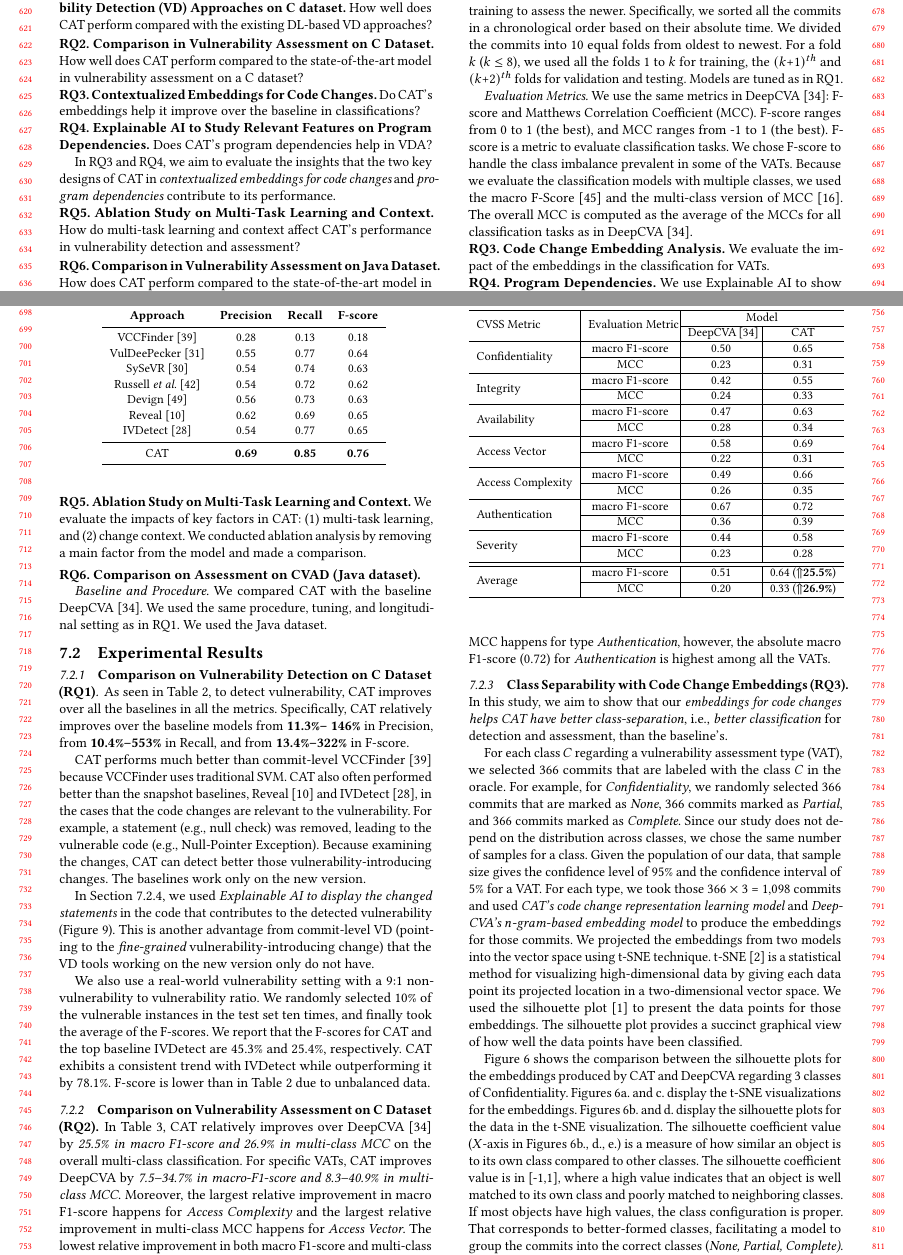
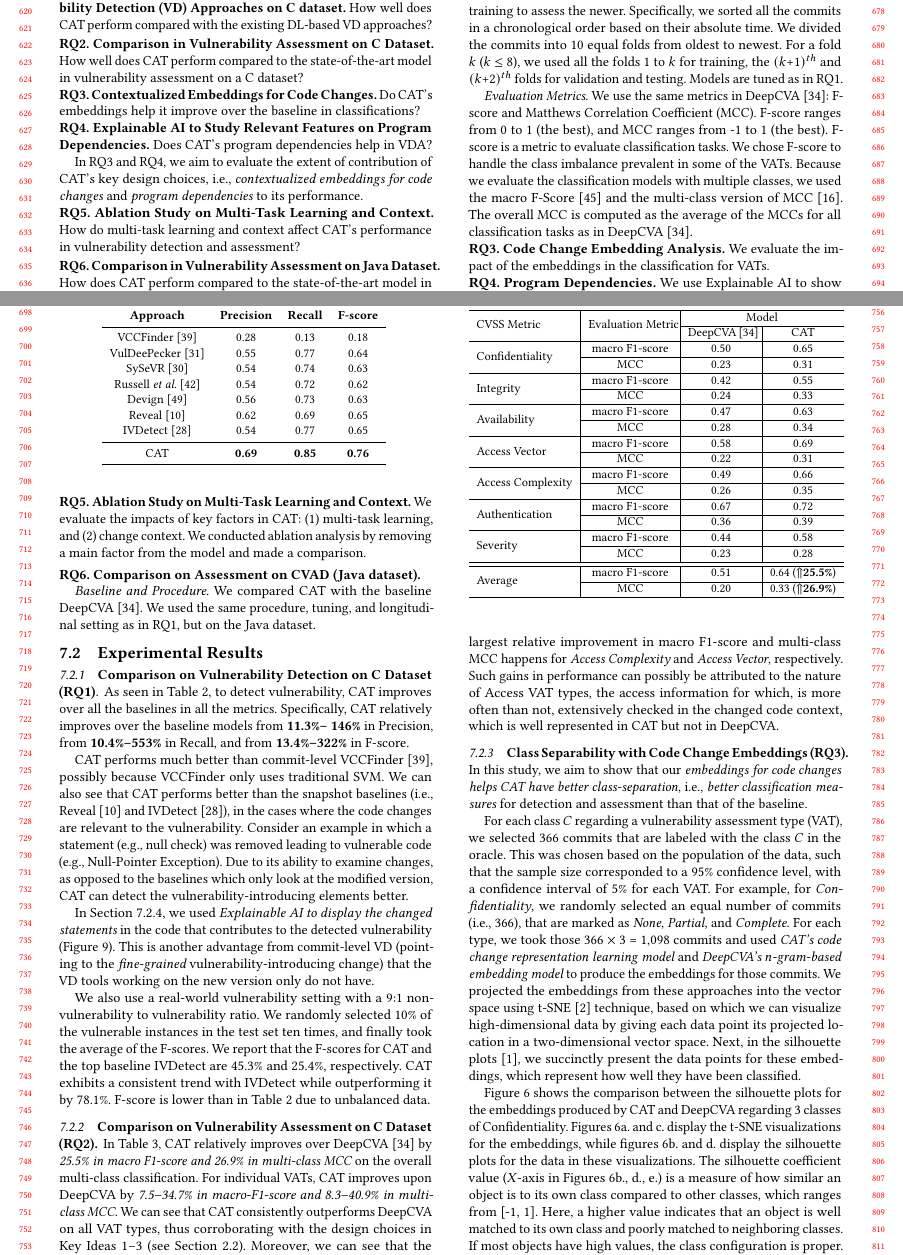
Before and after one commit to tien-n-nguyen/vda, a LaTeX paper (fse23.tex, which reads sections/experiment-RQs.tex, sections/experiment-methodology.tex, sections/experiment-results-assessment-C.tex): two parts of pages 6 and 7 of 12, joined at a grey line, cut so that both start at the same text. Compiled offline with pdfLaTeX.

Commit message:
Updates from Overleaf

```diff
--- a/sections/experiment-RQs.tex
+++ b/sections/experiment-RQs.tex
@@ -23,9 +23,8 @@ baseline in classifications?
 
 \noindent {\bf RQ4. Explainable AI to Study Relevant Features on Program Dependencies.} Does {\tool}'s program dependencies help in VDA?
 
-In RQ3 and RQ4, we aim to evaluate the insights that the two~key
-  designs of {\tool} in {\em contextualized embeddings for code
-  changes} and~{\em program dependencies} contribute to its performance.
+In RQ3 and RQ4, we aim to evaluate the extent of contribution of {\tool}'s key design choices, i.e., {\em contextualized embeddings for code
+  changes} and~{\em program dependencies} to its performance.
 
 %\vspace{3pt}
 %\noindent\textbf{RQ5. Overlapping Analysis.} How many vulnerabilities
--- a/sections/experiment-methodology.tex
+++ b/sections/experiment-methodology.tex
@@ -126,7 +126,7 @@ by removing a main factor from the model and made a comparison.
 
 {\em Baseline and Procedure.} We compared {\tool} with the baseline
 DeepCVA~\cite{deepCVA-ase21}. We used the same procedure, tuning, and
-longitudinal setting as in RQ1. We used the Java~dataset.
+longitudinal setting as in RQ1, but on the Java~dataset.
 
 %For (3), we used GNNExplainer~\cite{GNNExplainer} (Section~\ref{discuss:sec}).
 
--- a/sections/experiment-results-assessment-C.tex
+++ b/sections/experiment-results-assessment-C.tex
@@ -54,18 +54,9 @@
 	\end{center}
 \end{table}
 
-In Table~\ref{rq1_results}, {\tool} relatively improves over
-DeepCVA~\cite{deepCVA-ase21} by {\em 25.5\% in macro F1-score and
-26.9\% in multi-class MCC} on the overall multi-class
-classification. For specific VATs, {\tool} improves
-DeepCVA by {\em 7.5--34.7\% in macro-F1-score and 8.3--40.9\% in
-multi-class MCC}. Moreover, the largest relative improvement in macro
-F1-score happens for {\em Access Complexity} and the largest relative
-improvement in multi-class MCC happens for {\em Access Vector}. The
-lowest relative improvement in both macro F1-score and multi-class MCC
-happens for type {\em Authentication}, however, the absolute macro
-F1-score (0.72) for {\em Authentication} is highest among all the
-VATs.
+In Table~\ref{rq1_results}, {\tool} relatively improves over DeepCVA~\cite{deepCVA-ase21} by {\em 25.5\% in macro F1-score and
+26.9\% in multi-class MCC} on the overall multi-class classification. For individual VATs, {\tool} improves upon DeepCVA by {\em 7.5--34.7\% in macro-F1-score and 8.3--40.9\% in multi-class MCC}. We can see that {\tool} consistently outperforms DeepCVA on all VAT types, thus corroborating with the design choices in Key Ideas 1--3 (see Section~\ref{key-ideas:sec}). Moreover, we can see that the largest relative improvement in macro F1-score and multi-class MCC happens for {\em Access Complexity} and {\em Access Vector}, respectively. Such gains in performance can possibly be attributed to the nature of Access VAT types, the access information for which, is more often than not, extensively checked in the changed code context, which is well represented in {\tool} but not in DeepCVA.
+%Moreover, the largest relative improvement in macro F1-score happens for {\em Access Complexity} and the largest relative improvement in multi-class MCC happens for {\em Access Vector}. The lowest relative improvement in both macro F1-score and multi-class MCC happens for type {\em Authentication}, however, the absolute macro F1-score (0.72) for {\em Authentication} is highest among all the VATs.
 
 
 
--- a/sections/experiment-results-detection.tex
+++ b/sections/experiment-results-detection.tex
@@ -103,15 +103,14 @@ improves over all the baselines in all the metrics. Specifically,
 
 %Examining the results,
 {\tool} performs much better than commit-level
-VCCFinder~\cite{perl2015vccfinder} because VCCFinder uses traditional
-SVM. {\tool} also often performed better than the snapshot baselines,
+VCCFinder~\cite{perl2015vccfinder}, possibly because VCCFinder only uses traditional
+SVM. We can also see that {\tool} performs better than the snapshot baselines (i.e.,
 Reveal~\cite{chakraborty2021deep} and
-IVDetect~\cite{li2021vulnerability}, in the cases that the code
-changes are relevant to the vulnerability. For example, a statement
-(e.g., null check) was removed, leading to the vulnerable code (e.g.,
-Null-Pointer Exception). Because examining the changes, {\tool} can
-detect better those vulnerability-introducing changes. The baselines
-work only on the new version.
+IVDetect~\cite{li2021vulnerability}), in the cases where the code
+changes are relevant to the vulnerability. Consider an example in which a statement
+(e.g., null check) was removed leading to vulnerable code (e.g.,
+Null-Pointer Exception). Due to its ability to examine changes, as opposed to the baselines which only look at the modified version, {\tool} can detect the vulnerability-introducing elements better.
+
 
 In Section~\ref{sec:ai}, we used {\em Explainable AI to display the
 changed statements} in the code that contributes to the detected
--- a/sections/experiment-results-saparation.tex
+++ b/sections/experiment-results-saparation.tex
@@ -64,7 +64,7 @@
 
 In this study, we aim to show that our {\em embeddings for code
 changes helps {\tool} have better class-separation}, i.e., {\em better
-classification} for detection and assessment, than the baseline's.
+classification measures} for detection and assessment than that of the baseline.
 
 %In this experiment, we aim to show that our novel graph-based, code
 %change embeddings help {\tool} perform better classification for the
@@ -75,41 +75,34 @@ classification} for detection and assessment, than the baseline's.
 
 For each class~$C$ regarding a vulnerability assessment type (VAT), we
 selected 366 commits that are labeled with the class $C$ in the
-oracle. For example, for {\em Confidentiality}, we randomly selected
-366 commits that are marked as {\em None}, 366 commits marked as {\em
-Partial}, and 366 commits marked as {\em Complete}. Since our study
-does not depend on the distribution across classes, we chose the same
-number of samples for a class. Given the population of our data, that
-sample size gives the confidence level of 95\% and the confidence
-interval of 5\% for a~VAT.
-%
+oracle. This was chosen based on the population of the data, such that the sample size corresponded to a 95\% confidence level, with a confidence interval of 5\% for each VAT.
+For example, for {\em Confidentiality}, we randomly selected
+an equal number of commits (i.e., 366), that are marked as {\em None}, {\em Partial}, and {\em Complete}.
+%Since our study
+%does not depend on the distribution across classes, we chose the same
+%number of samples for a class. The sample size, i.e., 366, was chosen based on the population of our data, and a , and a corresponding confidence interval of
 For each type, we took those 366 $\times$ 3 = 1,098 commits and used
 {\em {\tool}'s code change representation learning model} and {\em DeepCVA's
 $n$-gram-based embedding model} to produce the embeddings for
-those commits.  We projected the embeddings from two models
-into the vector space using t-SNE technique. t-SNE~\cite{tsne}~is~a
-statistical method for visualizing high-dimensional data by giving
+those commits.  We projected the embeddings from these approaches
+into the vector space using t-SNE~\cite{tsne} technique, based on which we can visualize high-dimensional data by giving
 each data point its projected location in a two-dimensional vector
-space. We used the silhouette plot~\cite{silhouette-plot} to
-present the data points for those embeddings. The silhouette plot
-provides a succinct graphical view of how well the data points have
+space. Next, in the silhouette plots~\cite{silhouette-plot}, we succinctly present the data points for these embeddings, which represent how well they have
 been classified.
 
 Figure~\ref{fig:confidentiality} shows the comparison between the
 silhouette plots for the embeddings produced by {\tool} and DeepCVA
 regarding 3 classes of
 Confidentiality. Figures~\ref{fig:confidentiality}a. and c. display
-the t-SNE visualizations for the embeddings.
+the t-SNE visualizations for the embeddings, while
 %produced by {\tool} and DeepCVA, respectively.
-Figures~\ref{fig:confidentiality}b. and d. display the silhouette
-plots for the data in the t-SNE visualization.
+figures~\ref{fig:confidentiality}b. and d. display the silhouette
+plots for the data in these visualizations.
 %for {\tool} and DeepCVA.
 The silhouette coefficient value ($X$-axis in
 Figures~\ref{fig:confidentiality}b., d., e.) is a measure of how
-similar an object is to its own class compared to~other classes. The
-silhouette coefficient value is in [-1,1], where a high value
+similar an object is to its own class compared to~other classes, which ranges from [-1, 1]. Here, a higher value
 indicates that an object is well matched to~its own class and poorly
 matched to neighboring classes. If most objects have high values, the
 class configuration is proper. That corresponds
 to better-formed classes, facilitating a model to group the commits
-into the correct classes ({\em None, Partial, Complete)}.
```
Also changed, not shown: sections/experiment-results-saparation.tex (42 more changed lines).
